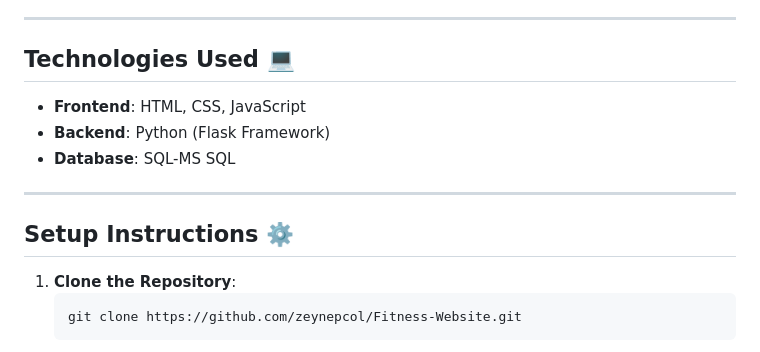
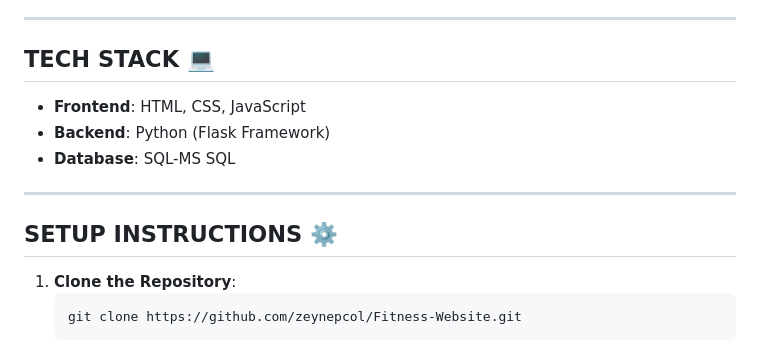
Before and after one commit to zeynepcol/Fitness-Website, a Markdown page: README.md, the part around one of its changes. Drawn GitHub-style.

```diff
--- a/README.md
+++ b/README.md
@@ -75,7 +75,7 @@ https://github.com/user-attachments/assets/1a52a7dd-c28f-48ec-8b2f-50a2c6613db1
 
   <hr>
 
-  <h2>Technologies Used 💻</h2>
+  <h2>TECH STACK 💻</h2>
   <ul>
     <li><strong>Frontend</strong>: HTML, CSS, JavaScript</li>
     <li><strong>Backend</strong>: Python (Flask Framework)</li>
@@ -84,7 +84,7 @@ https://github.com/user-attachments/assets/1a52a7dd-c28f-48ec-8b2f-50a2c6613db1
 
   <hr>
 
-  <h2>Setup Instructions ⚙️</h2>
+  <h2>SETUP INSTRUCTIONS ⚙️</h2>
   <ol>
     <li><strong>Clone the Repository</strong>:
       <pre><code>git clone https://github.com/zeynepcol/Fitness-Website.git</code></pre>
```
Also changed, not shown: other parts of README.md (+1 -1 lines).
